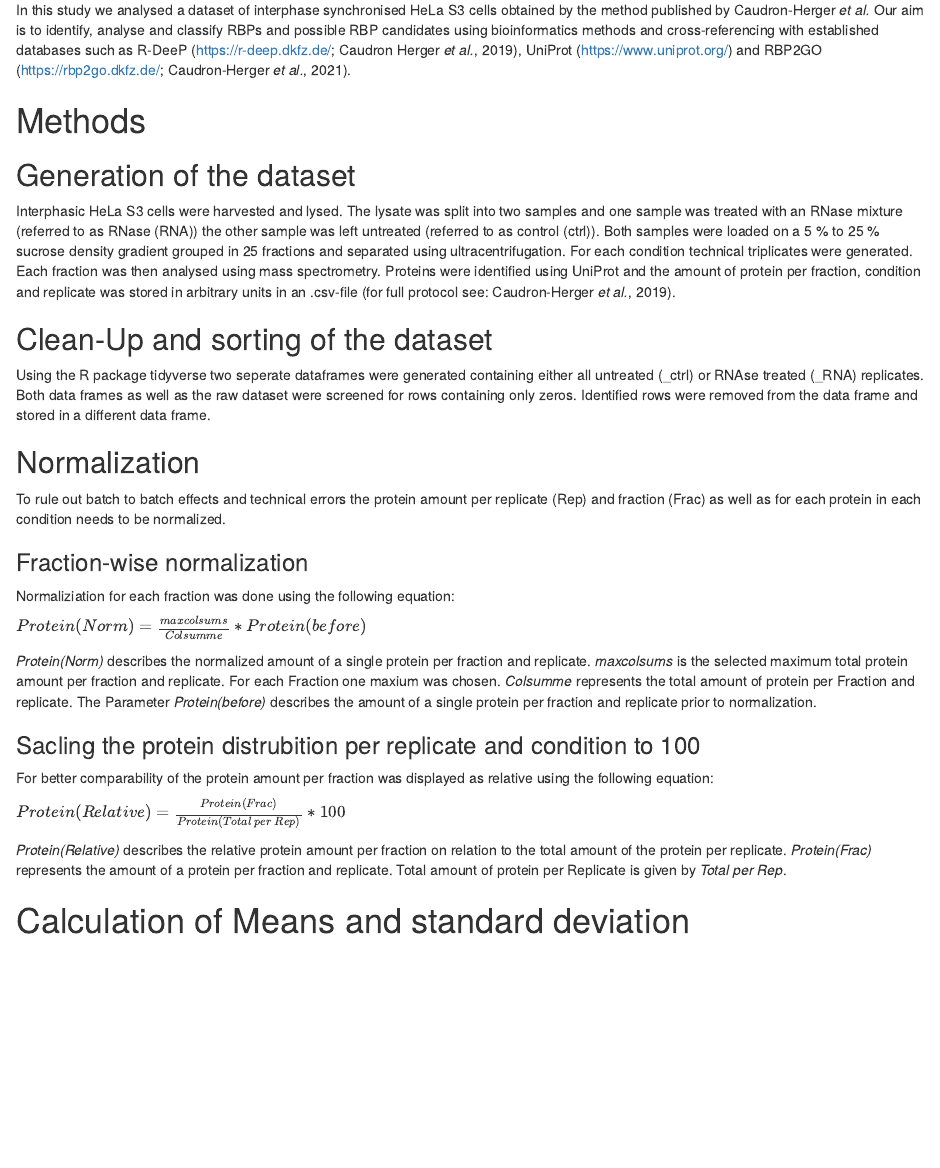
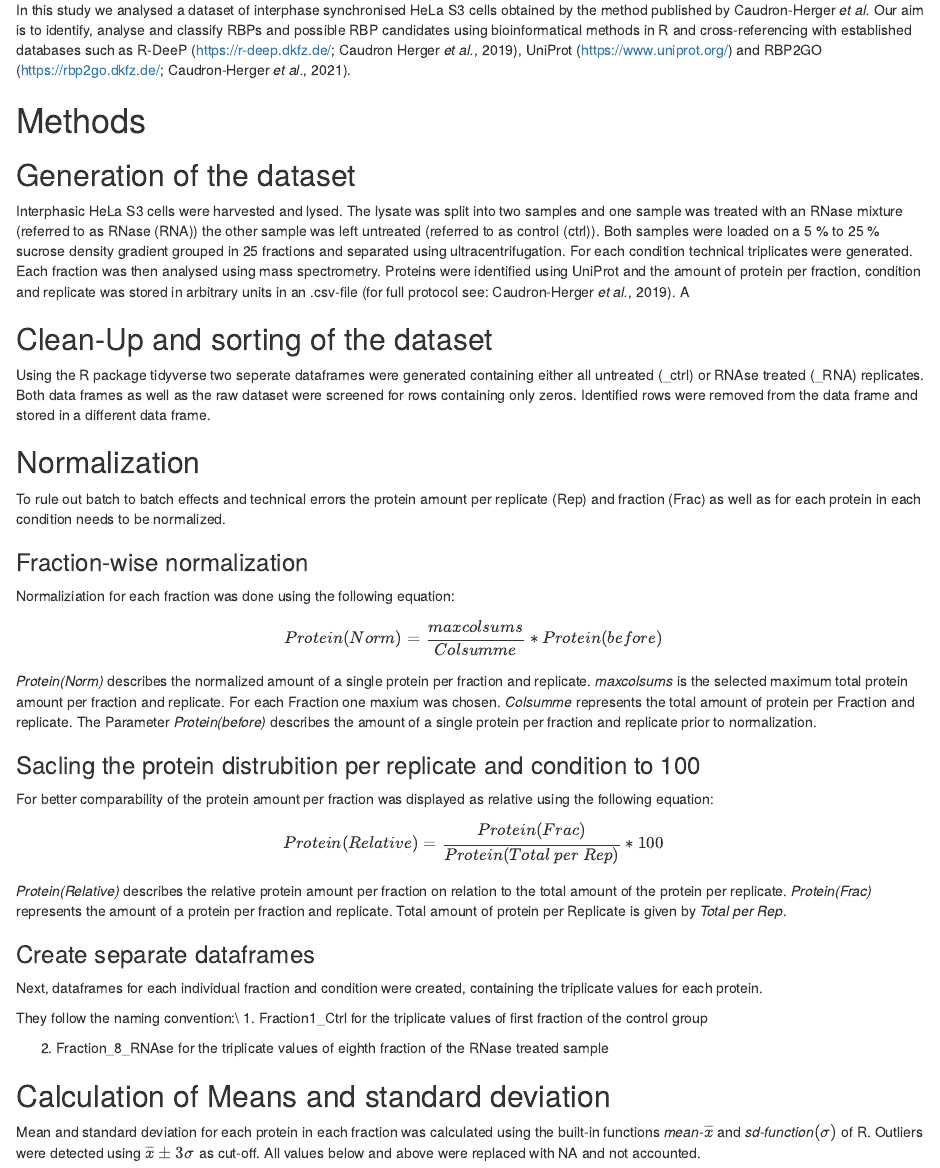
Before and after one commit to datascience-mobi-2022/2022-topic-03-team-03, an R Markdown document (Data_analysis_group3.3_Report.Rmd): the page in a window 1100 px wide, from 1310 px down. The pictures show the output file Data_analysis_group3.3_Report.html that the author committed with the source, opened offline.

Commit message:
Report_2
Weiter am Report gebastelt

```diff
--- a/Data_analysis_group3.3_Report.Rmd
+++ b/Data_analysis_group3.3_Report.Rmd
@@ -28,12 +28,12 @@ include_graphics("C:\\Daten\\Uni\\4. Fachsemester\\Data Analysis\\Figure1.png")
 
 Several approaches to study RNA-Protein interaction and to identify new RBPs have been established such as RaPID and CLIP-Seq. These methods only allow to analyse the interaction between RNA of interest and proteins (RaPID) or a protein of interest and the RNAs it is interacting with (CLIP-Seq) (Qin *et al.*, 2021). Therefore several global approaches have been made to study RNA-Binding Protein interaction networks (Sternburg and Karginov, 2020). A method published by Caudron-Herger *et al.* enables analysis and quantification of whole cell interactomes and identification of new RBPs through RNase treatment and density gradient ultracentrifugation. This is followed by a bioinformatic analysis of fraction shifts from proteins identified with mass spectrometry (Caudron-Herger *et al.*, 2019, Caudron-Herger *et al.*, 2020).
 
-In this study we analysed a dataset of interphase synchronised HeLa S3 cells obtained by the method published by Caudron-Herger *et al.* Our aim is to identify, analyse and classify RBPs and possible RBP candidates using bioinformatics methods and cross-referencing with established databases such as R-DeeP (https://r-deep.dkfz.de/; Caudron Herger *et al.*, 2019), UniProt (https://www.uniprot.org/) and RBP2GO (https://rbp2go.dkfz.de/; Caudron-Herger *et al.*, 2021).
+In this study we analysed a dataset of interphase synchronised HeLa S3 cells obtained by the method published by Caudron-Herger *et al.* Our aim is to identify, analyse and classify RBPs and possible RBP candidates using bioinformatical methods in R and cross-referencing with established databases such as R-DeeP (https://r-deep.dkfz.de/; Caudron Herger *et al.*, 2019), UniProt (https://www.uniprot.org/) and RBP2GO (https://rbp2go.dkfz.de/; Caudron-Herger *et al.*, 2021).
 
 \newpage
 # Methods
 ## Generation of the dataset
-Interphasic HeLa S3 cells were harvested and lysed. The lysate was split into two samples and one sample was treated with an RNase mixture (referred to as RNase (RNA)) the other sample was left untreated (referred to as control (ctrl)). Both samples were loaded on a 5 % to 25 % sucrose density gradient grouped in 25 fractions and separated using ultracentrifugation. For each condition technical triplicates were generated. Each fraction was then analysed using mass spectrometry. Proteins were identified using UniProt and the amount of protein per fraction, condition and replicate was stored in arbitrary units in an .csv-file (for full protocol see: Caudron-Herger *et al.*, 2019).
+Interphasic HeLa S3 cells were harvested and lysed. The lysate was split into two samples and one sample was treated with an RNase mixture (referred to as RNase (RNA)) the other sample was left untreated (referred to as control (ctrl)). Both samples were loaded on a 5 % to 25 % sucrose density gradient grouped in 25 fractions and separated using ultracentrifugation. For each condition technical triplicates were generated. Each fraction was then analysed using mass spectrometry. Proteins were identified using UniProt and the amount of protein per fraction, condition and replicate was stored in arbitrary units in an .csv-file (for full protocol see: Caudron-Herger *et al.*, 2019). A
 
 ## Clean-Up and sorting of the dataset
 Using the R package tidyverse two seperate dataframes were generated containing either all untreated (_ctrl) or RNAse treated (_RNA) replicates. Both data frames as well as the raw dataset were screened for rows containing only zeros. Identified rows were removed from the data frame and stored in a different data frame.
@@ -44,16 +44,28 @@ To rule out batch to batch effects and technical errors the protein amount per r
 ### Fraction-wise normalization
 Normaliziation for each fraction was done using the following equation:
 
-$Protein(Norm) = \frac{maxcolsums}{Colsumme} * Protein(before)$
+$$Protein(Norm) = \frac{maxcolsums}{Colsumme} * Protein(before)$$
 
 *Protein(Norm)* describes the normalized amount of a single protein per fraction and replicate. *maxcolsums* is the selected maximum total protein amount per fraction and replicate. For each Fraction one maxium was chosen. *Colsumme* represents the total amount of protein per Fraction and replicate. The Parameter *Protein(before)* describes the amount of a single protein per fraction and replicate prior to normalization.
 
 ### Sacling the protein distrubition per replicate and condition to 100
 For better comparability of the protein amount per fraction was displayed as relative using the following equation:
 
-$Protein(Relative) = \frac{Protein(Frac)}{Protein(Total\ per\ Rep)}*100$
+$$Protein(Relative) = \frac{Protein(Frac)}{Protein(Total\ per\ Rep)}*100$$
 
 *Protein(Relative)* describes the relative protein amount per fraction on relation to the total amount of the protein per replicate. *Protein(Frac)* represents the amount of a protein per fraction and replicate. Total amount of protein per Replicate is given by *Total per Rep*.
 
-# Calculation of Means and standard deviation
-Means and standard deviation for each protein in each fraction was calculated using the *mean-* and *sd-function* of R. To detect any outliers
+### Create separate dataframes
+Next, dataframes for each individual fraction and condition were created, containing the triplicate values for each protein.
+
+They follow the naming convention:
+
+1. Fraction1_Ctrl for the triplicate values of first fraction of the control group
+
+2. Fraction_8_RNAse for the triplicate values of eighth fraction of the RNase treated sample
+
+## Calculation of Means and standard deviation
+Mean and standard deviation for each protein in each fraction was calculated using the built-in functions *mean()-*($\overline x$) and *sd()-function*$(\sigma)$ of R. Outliers were detected using $\overline x \pm 3\sigma$ as cut-off. All values below and above were replaced with NA and not accounted in following calculations.
+
+## Shapiro-Wilk Test
+To test for normal distribution Shapiro-Wilk Test is chosen due to its high power in small populations in comparison to other tests. The test is performed using an built-in R function *shapiro_test()*.
```
Also changed, not shown: Data_analysis_group3.3_Report.html.
